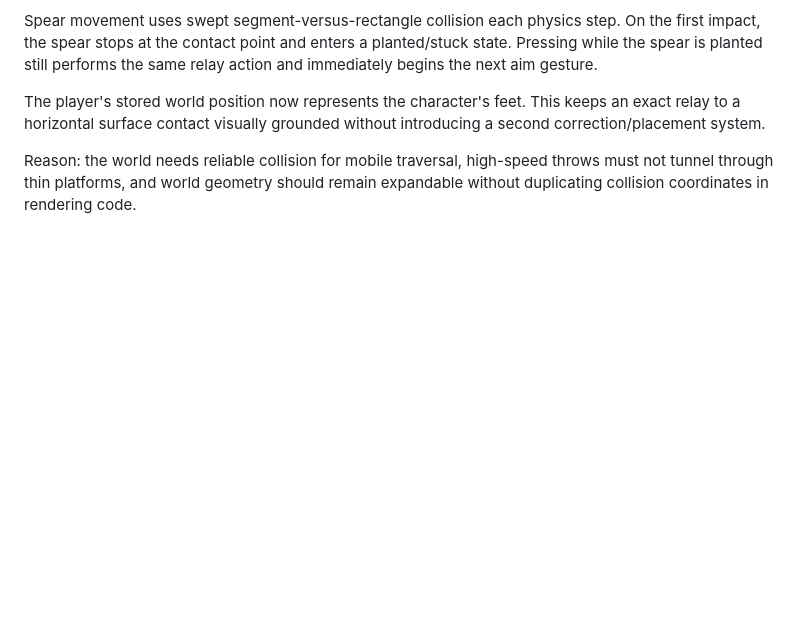
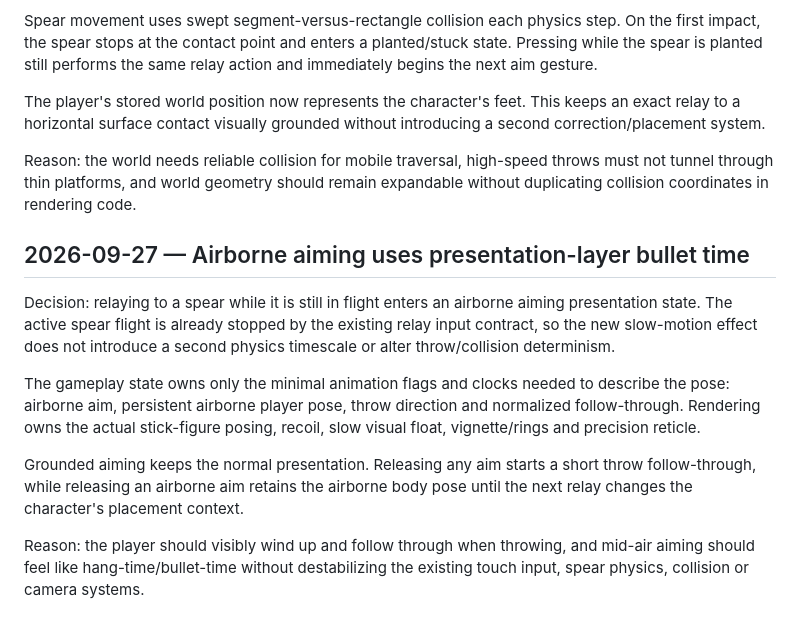
Before and after one commit to deonv1995-maker/Freestyle-Game-Design-, a Markdown page: docs/DECISIONS.md, the part around the change. Rendered like a GitHub page; blank space fills up the shorter version.

Commit message:
Record airborne aiming presentation decision

```diff
--- a/docs/DECISIONS.md
+++ b/docs/DECISIONS.md
@@ -68,3 +68,13 @@ Spear movement uses swept segment-versus-rectangle collision each physics step.
 The player's stored world position now represents the character's feet. This keeps an exact relay to a horizontal surface contact visually grounded without introducing a second correction/placement system.
 
 Reason: the world needs reliable collision for mobile traversal, high-speed throws must not tunnel through thin platforms, and world geometry should remain expandable without duplicating collision coordinates in rendering code.
+
+## 2026-09-27 — Airborne aiming uses presentation-layer bullet time
+
+Decision: relaying to a spear while it is still in flight enters an airborne aiming presentation state. The active spear flight is already stopped by the existing relay input contract, so the new slow-motion effect does not introduce a second physics timescale or alter throw/collision determinism.
+
+The gameplay state owns only the minimal animation flags and clocks needed to describe the pose: airborne aim, persistent airborne player pose, throw direction and normalized follow-through. Rendering owns the actual stick-figure posing, recoil, slow visual float, vignette/rings and precision reticle.
+
+Grounded aiming keeps the normal presentation. Releasing any aim starts a short throw follow-through, while releasing an airborne aim retains the airborne body pose until the next relay changes the character's placement context.
+
+Reason: the player should visibly wind up and follow through when throwing, and mid-air aiming should feel like hang-time/bullet-time without destabilizing the existing touch input, spear physics, collision or camera systems.
```
